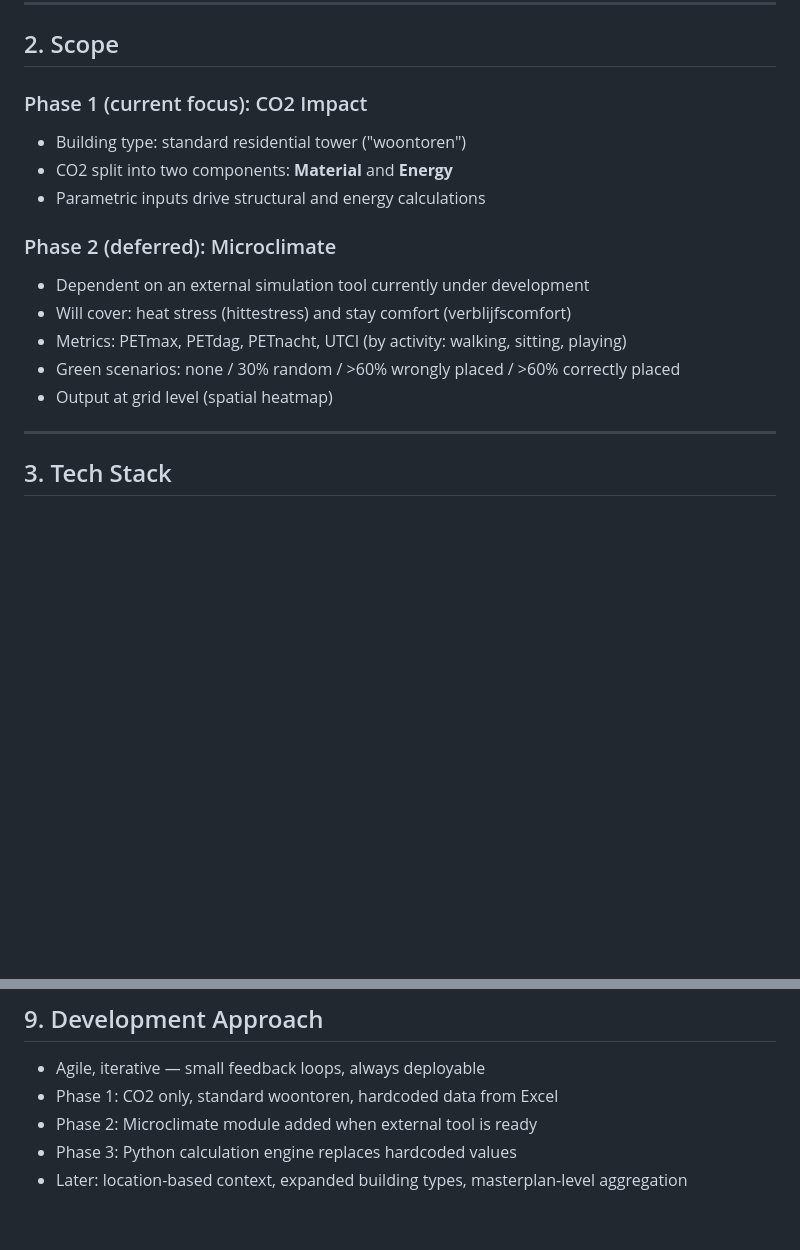
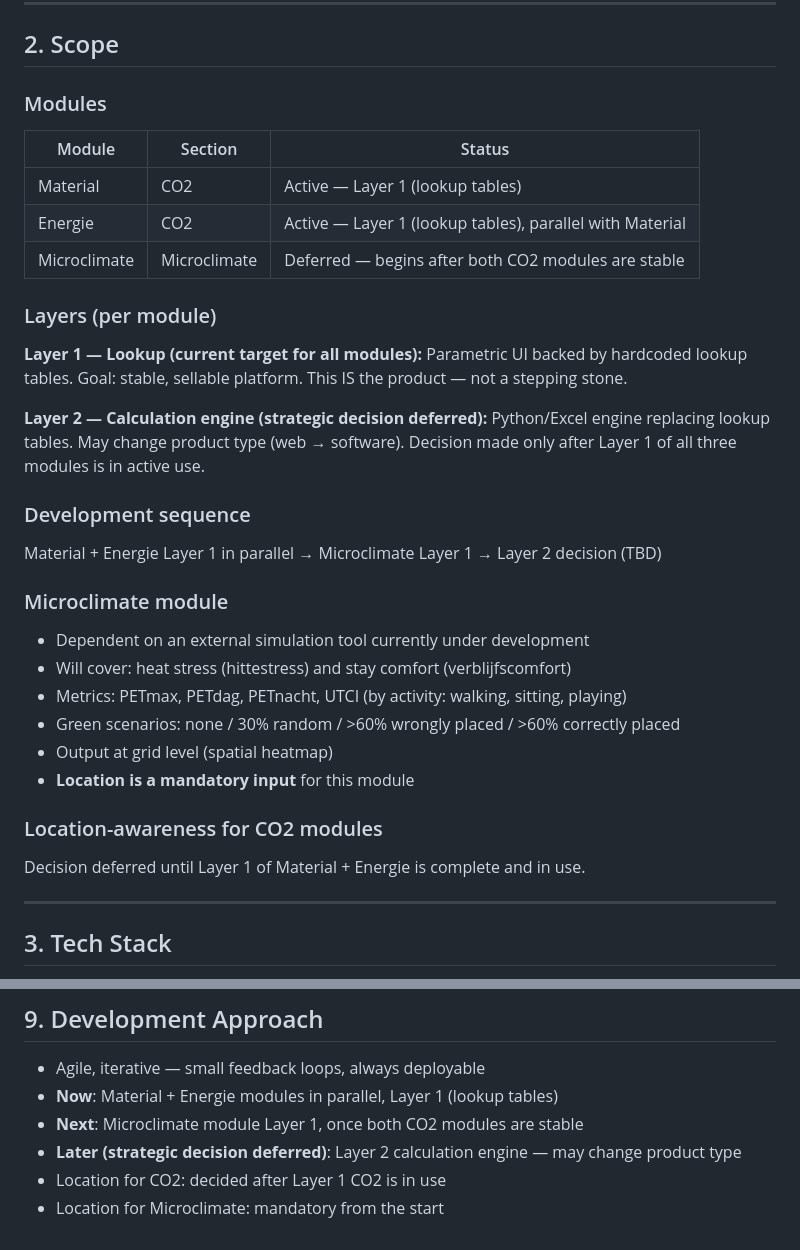
Before and after one commit to sarvins/3d_platform, a Markdown page: concept_spec.md, 2 parts joined by grey strips. Drawn GitHub-style; blank space fills up the shorter version.

```diff
--- a/concept_spec.md
+++ b/concept_spec.md
@@ -16,17 +16,37 @@ The platform is agile by design — built iteratively in small feedback loops, a
 
 ## 2. Scope
 
-### Phase 1 (current focus): CO2 Impact
-- Building type: standard residential tower ("woontoren")
-- CO2 split into two components: **Material** and **Energy**
-- Parametric inputs drive structural and energy calculations
+### Modules
 
-### Phase 2 (deferred): Microclimate
+| Module | Section | Status |
+|---|---|---|
+| Material | CO2 | Active — Layer 1 (lookup tables) |
+| Energie | CO2 | Active — Layer 1 (lookup tables), parallel with Material |
+| Microclimate | Microclimate | Deferred — begins after both CO2 modules are stable |
+
+### Layers (per module)
+
+**Layer 1 — Lookup (current target for all modules):**
+Parametric UI backed by hardcoded lookup tables. Goal: stable, sellable platform.
+This IS the product — not a stepping stone.
+
+**Layer 2 — Calculation engine (strategic decision deferred):**
+Python/Excel engine replacing lookup tables. May change product type (web → software).
+Decision made only after Layer 1 of all three modules is in active use.
+
+### Development sequence
+Material + Energie Layer 1 in parallel → Microclimate Layer 1 → Layer 2 decision (TBD)
+
+### Microclimate module
 - Dependent on an external simulation tool currently under development
 - Will cover: heat stress (hittestress) and stay comfort (verblijfscomfort)
 - Metrics: PETmax, PETdag, PETnacht, UTCI (by activity: walking, sitting, playing)
 - Green scenarios: none / 30% random / >60% wrongly placed / >60% correctly placed
 - Output at grid level (spatial heatmap)
+- **Location is a mandatory input** for this module
+
+### Location-awareness for CO2 modules
+Decision deferred until Layer 1 of Material + Energie is complete and in use.
 
 ---
 
@@ -246,7 +266,8 @@ This graph shows the *marginal CO2 cost* of each additional floor — spikes app
 ## 9. Development Approach
 
 - Agile, iterative — small feedback loops, always deployable
-- Phase 1: CO2 only, standard woontoren, hardcoded data from Excel
-- Phase 2: Microclimate module added when external tool is ready
-- Phase 3: Python calculation engine replaces hardcoded values
-- Later: location-based context, expanded building types, masterplan-level aggregation
+- **Now**: Material + Energie modules in parallel, Layer 1 (lookup tables)
+- **Next**: Microclimate module Layer 1, once both CO2 modules are stable
+- **Later (strategic decision deferred)**: Layer 2 calculation engine — may change product type
+- Location for CO2: decided after Layer 1 CO2 is in use
+- Location for Microclimate: mandatory from the start
```
Also changed, not shown: .specify/memory/constitution.md (+68 -24 lines).
